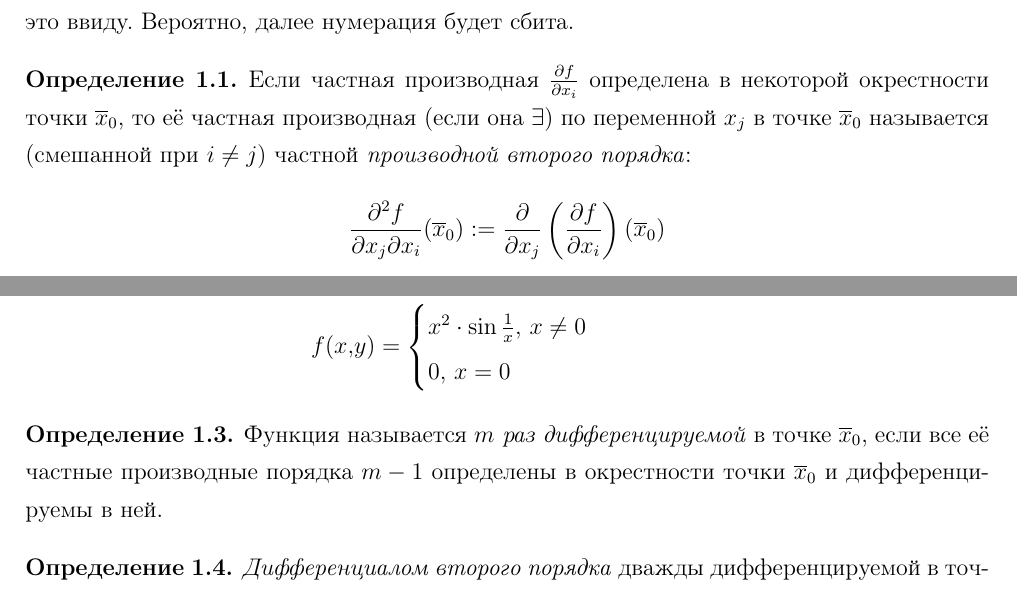
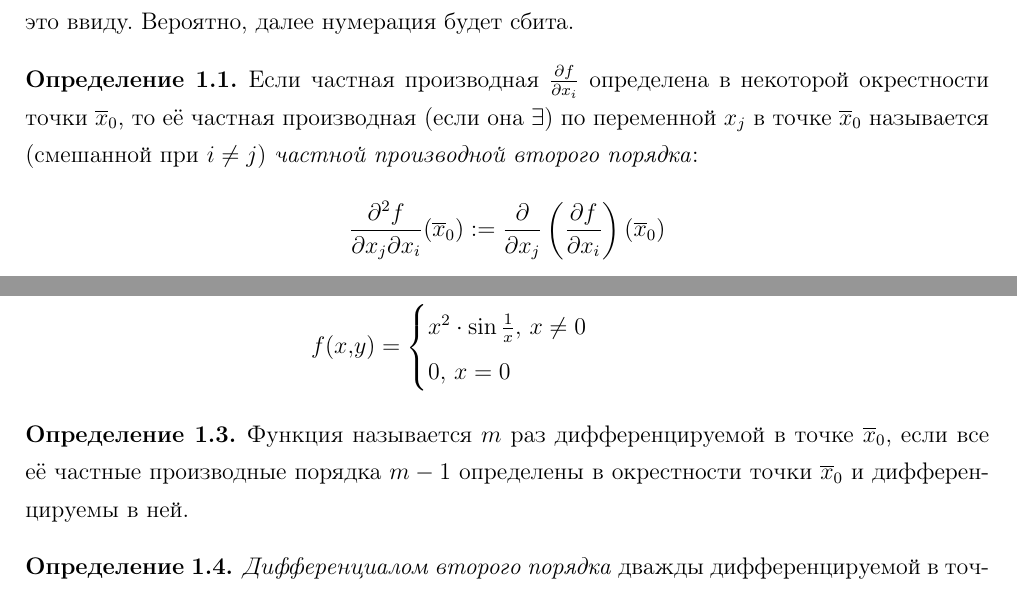
Before and after one commit to notsso/tex-matana, a LaTeX document (calculus/lecture5.tex, which reads calculus/5lecture.tex): two parts of pages 2 and 5 of 5, joined at a grey line, cut so that both start at the same text. Compiled offline with pdfLaTeX.

Commit message:
Fixed typo

```diff
--- a/calculus/5lecture.tex
+++ b/calculus/5lecture.tex
@@ -15,7 +15,7 @@
 	По каким - то причинам, в нумерации Алексея Леонидовича этот параграф стоит под номером 4, хотя он уже был. В целом ладно, но читателю стоит иметь это ввиду. Вероятно, далее нумерация будет сбита.
 \end{anote}
 \begin{definition}
-	Если частная производная $\frac{\vd f}{\vd x_i}$ определена в некоторой окрестности точки $\v x_0$, то её частная производная (если она $\exists$) по переменной $x_j$ в точке $\v x_0$ называется (смешанной при $i\neq j$) частной \textit{производной второго порядка}:
+	Если частная производная $\frac{\vd f}{\vd x_i}$ определена в некоторой окрестности точки $\v x_0$, то её частная производная (если она $\exists$) по переменной $x_j$ в точке $\v x_0$ называется (смешанной при $i\neq j$) \textit{частной производной второго порядка}:
 	\[\frac{\vd^2f}{\vd x_j\vd x_i}(\v x_0):=\frac{\vd}{\vd x_j}\left(\frac{\vd f}{\vd x_i}\right)(\v x_0)\]
 	Частные производные высших порядков определяются по индукции:
 	\[\frac{\vd^mf}{\vd x_{i_m}\vd x_{i_{m-1}}\cdot\vd x_{i_1}}(\v x_0):=\frac{\vd}{\vd x_{i_m}}\left(\frac{\vd^{m-1}f}{\vd x_{i_{m-1}},\dots,\vd x_{i_1}}\right)(\v x_0)\]
@@ -104,7 +104,7 @@
 	\end{equation*}
 \end{examples}
 \begin{definition}
-	Функция называется \textit{$m$ раз дифференцируемой} в точке $\v x_0$, если все её частные производные порядка $m-1$ определены в окрестности точки $\v x_0$ и дифференцируемы в ней.
+	Функция называется $m$ раз дифференцируемой в точке $\v x_0$, если все её частные производные порядка $m-1$ определены в окрестности точки $\v x_0$ и дифференцируемы в ней.
 \end{definition}
 \begin{definition}
 	\textit{Дифференциалом второго порядка} дважды дифференцируемой в точке $\v x_0\in\R^n$ функции $f$ называется дифференциал от дифференциала $df$. Отметим, при взятии второго дифференциала дифференциалы независимых переменных те же, что и для дифференциала $df$.
```
Also changed, not shown: calculus/pdfs/all.pdf, calculus/pdfs/lecture5.pdf, calculus/5lecture.tex (4 more changed lines).
